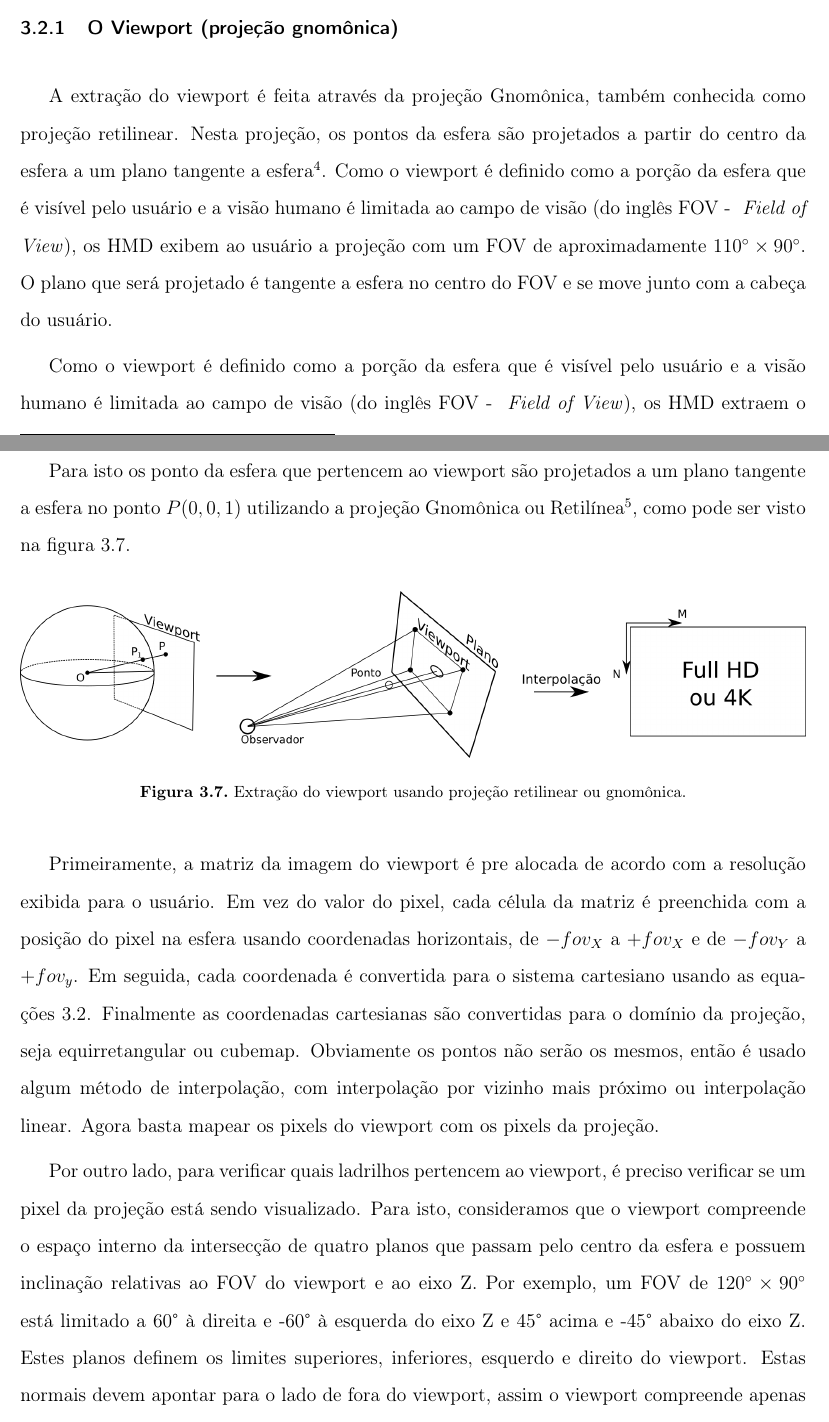
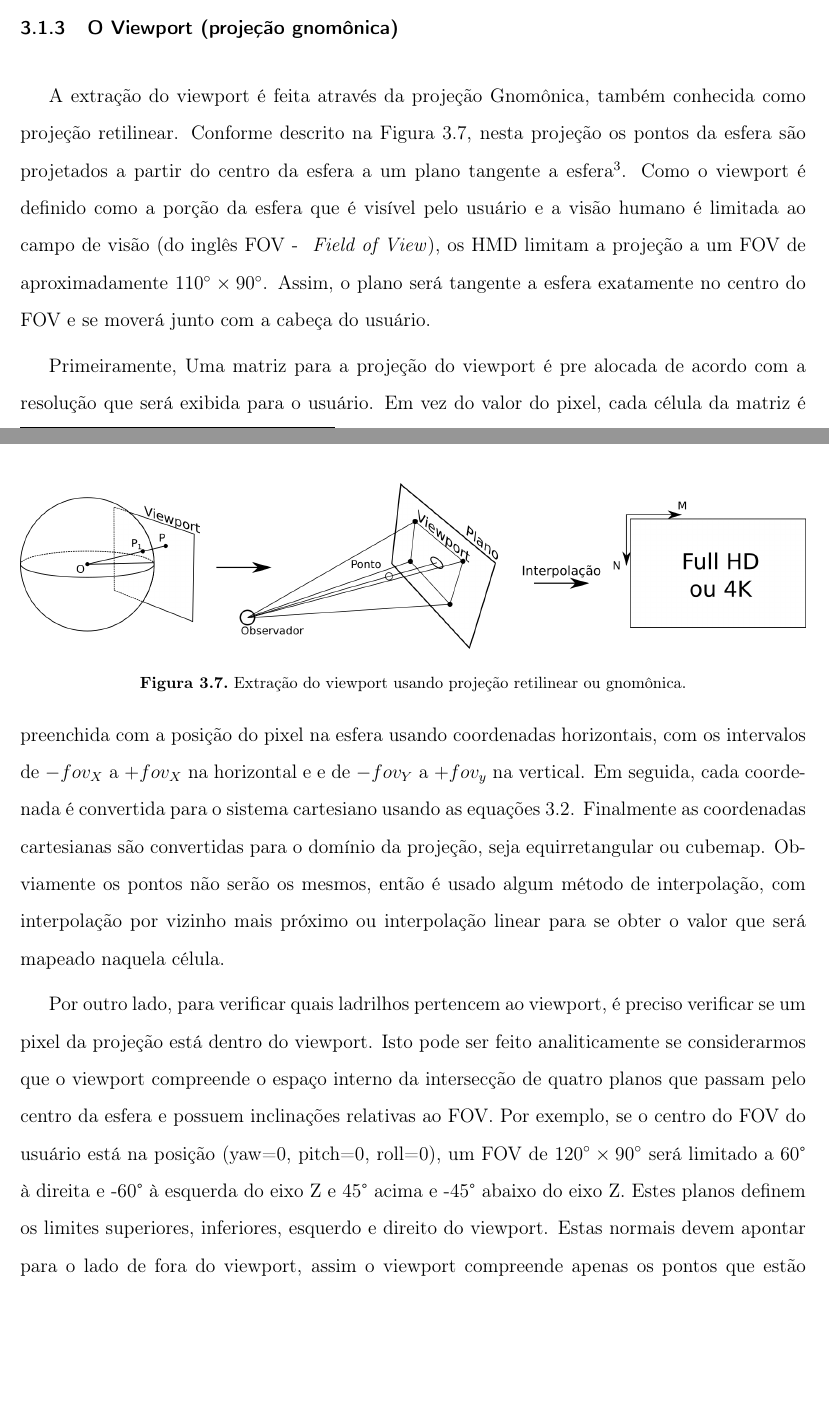
Before and after one commit to henriquedgarcia/QualificacaoDoutorado, a LaTeX thesis (00_main.tex, which reads 04_body.tex): two parts of pages 31 and 32 of 57 before the commit and two parts of pages 30 and 31 of 57 after it, joined at a grey line, cut so that both start at the same text, the shorter picture padded with empty space. Compiled offline with pdfLaTeX.

Commit message:
Update 04_body.tex

```diff
--- a/04_body.tex
+++ b/04_body.tex
@@ -224,3 +224,17 @@ O processo de arranjar as faces do cubo em uma única imagem é chamada de empac
 	\label{fig:projecao_cmp_packing}
 \end{figure}
 
+\subsection{O Viewport (projeção gnomônica)}
+
+A extração do viewport é feita através da projeção Gnomônica, também conhecida como projeção retilinear. Conforme descrito na Figura~\ref{fig:projecao_viewport}, nesta projeção os pontos da esfera são projetados a partir do centro da esfera a um plano tangente a esfera\footnote{https://www.wolframalpha.com/input?i=rectilinear+projection}. Como o viewport é definido como a porção da esfera que é visível pelo usuário e a visão humano é limitada ao campo de visão (do inglês FOV - \textit{ Field of View}), os HMD limitam a projeção a um FOV de aproximadamente $110^\circ\times 90^\circ$. Assim, o plano será tangente a esfera exatamente no centro do FOV e se moverá junto com a cabeça do usuário.
+
+\begin{figure}[h]
+	\centering
+	\includegraphics[width=1.0\linewidth]{fig/projecao_viewport.png}
+	\caption{Extração do viewport usando projeção retilinear ou gnomônica.}
+	\label{fig:projecao_viewport}
+\end{figure}
+
+Primeiramente, Uma matriz para a projeção do viewport é pre alocada de acordo com a resolução que será exibida para o usuário. Em vez do valor do pixel, cada célula da matriz é preenchida com a posição do pixel na esfera usando coordenadas horizontais, com os intervalos de $-fov_X$ a $+fov_X$ na horizontal e e de $-fov_Y$ a $+fov_y$ na vertical. Em seguida, cada coordenada é convertida para o sistema cartesiano usando as equações~\ref{eq:cart2hcs}. Finalmente as coordenadas cartesianas são convertidas para o domínio da projeção, seja equirretangular ou cubemap. Obviamente os pontos não serão os mesmos, então é usado algum método de interpolação, com interpolação por vizinho mais próximo ou interpolação linear para se obter o valor que será mapeado naquela célula.
+
+Por outro lado, para verificar quais ladrilhos pertencem ao viewport, é preciso verificar se um pixel da projeção está dentro do viewport. Isto pode ser feito analiticamente se considerarmos que o viewport compreende o espaço interno da intersecção de quatro planos que passam pelo centro da esfera e possuem inclinações relativas ao FOV. Por exemplo, se o centro do FOV do usuário está na posição (yaw=0, pitch=0, roll=0), um FOV de $ 120^\circ\times 90^\circ $ será limitado a 60° à direita e -60° à esquerda do eixo Z e 45° acima e -45° abaixo do eixo Z. Estes planos definem os limites superiores, inferiores, esquerdo e direito do viewport. Estas normais devem apontar para o lado de fora do viewport, assim o viewport compreende apenas os pontos que estão abaixo de todos os planos ao mesmo tempo. As normais que definem os planos são descritas na equação~\ref{eq:normals}, onde $fov_X$ e $fov_Y$ são os ângulos horizontal e vertical do FOV, respectivamente.
@@ -252,23 +279,3 @@ Em seguida, a projeção é segmentada espacialmente em vídeos independentes. C
 O codificador H.265 permite que o vídeo seja segmentado em ladrilhos internamente, restringindo o compensador de movimento para dentro de um ladrilho~\cite{ITU-T2018}. Como os ladrilhos não possuem dependência entre sí, esta técnica permite a decodificação em paralelo de todos os ladrilhos com uma única instância do decodificador. Os trabalhos apresentados em~\cite{Concolato2017, LeFeuvre2016} descrevem um sistema que se aproveita desta capacidade para segmentar a projeção em ladrilhos e utilizar o protocolo DASH SRD para a descrição da relação espacial entre os mesmos. Este recurso foi implementado no tocador do software GPAC\footnote{https://gpac.io/}, porém as modificações no decodificador não fazem parte do padrão H.265 nem do DASH e o uso em sistemas Android (o sistema operacional mais comum dos HMD) não funciona muito bem. Por isso a maioria dos pesquisadores que adotam a abordagem do streaming de ladrilhos adaptado ao viewport realiza o ladrilhamento antes da codificação.
 
 
-
-\subsection{O Viewport (projeção gnomônica)}
-
-A extração do viewport é feita através da projeção Gnomônica, também conhecida como projeção retilinear. Nesta projeção, os pontos da esfera são projetados a partir do centro da esfera a um plano tangente a esfera\footnote{https://www.wolframalpha.com/input?i=rectilinear+projection}.  Como o viewport é definido como a porção da esfera que é visível pelo usuário e a visão humano  é limitada ao campo de visão (do inglês FOV - \textit{ Field of View}), os HMD exibem ao usuário a projeção com um FOV de aproximadamente $110^\circ\times 90^\circ$. O plano que será projetado é tangente a esfera no centro do FOV e se move junto com a cabeça do usuário.
-
-
-Como o viewport é definido como a porção da esfera que é visível pelo usuário e a visão humano  é limitada ao campo de visão (do inglês FOV - \textit{ Field of View}), os HMD extraem o viewport com FOV de aproximadamente $110^\circ\times 90^\circ$.
-
-Para isto os ponto da esfera que pertencem ao viewport são projetados a um plano tangente a esfera no ponto $ P(0, 0, 1) $ utilizando a projeção Gnomônica ou Retilínea\footnote{https://www.wolframalpha.com/input?i=rectilinear+projection}, como pode ser visto na figura~\ref{fig:projecao_viewport}.
-
-\begin{figure}[h]
-        \centering
-        \includegraphics[width=1.0\linewidth]{fig/projecao_viewport.png}
-        \caption{Extração do viewport usando projeção retilinear ou gnomônica.}
-        \label{fig:projecao_viewport}
-\end{figure}
-
-Primeiramente, a matriz da imagem do viewport é pre alocada de acordo com a resolução exibida para o usuário. Em vez do valor do pixel, cada célula da matriz é preenchida com a posição do pixel na esfera usando coordenadas horizontais, de $-fov_X$ a $+fov_X$ e de $-fov_Y$ a $+fov_y$. Em seguida, cada coordenada é convertida para o sistema cartesiano usando as equações~\ref{eq:cart2hcs}. Finalmente as coordenadas cartesianas são convertidas para o domínio da projeção, seja equirretangular ou cubemap. Obviamente os pontos não serão os mesmos, então é usado algum método de interpolação, com interpolação por vizinho mais próximo ou interpolação linear. Agora basta mapear os pixels do viewport com os pixels da projeção.
-
-Por outro lado, para verificar quais ladrilhos pertencem ao viewport, é preciso verificar se um pixel da projeção está sendo visualizado. Para isto, consideramos que o viewport compreende o espaço interno da intersecção de quatro planos que passam pelo centro da esfera e possuem inclinação relativas ao FOV do viewport e ao eixo Z. Por exemplo, um FOV de $ 120^\circ\times 90^\circ $ está limitado a 60° à direita e -60° à esquerda do eixo Z e 45° acima e -45° abaixo do eixo Z. Estes planos definem os limites superiores, inferiores, esquerdo e direito do viewport. Estas normais devem apontar para o lado de fora do viewport, assim o viewport compreende apenas os pontos que estão abaixo de todos os planos ao mesmo tempo. As normais que definem os planos são descritas na equação~\ref{eq:normals}, onde $fov_X$ e $fov_Y$ são os ângulos horizontal e vertical do FOV, respectivamente.
```
Also changed, not shown: 04_body.tex (25 more changed lines).
